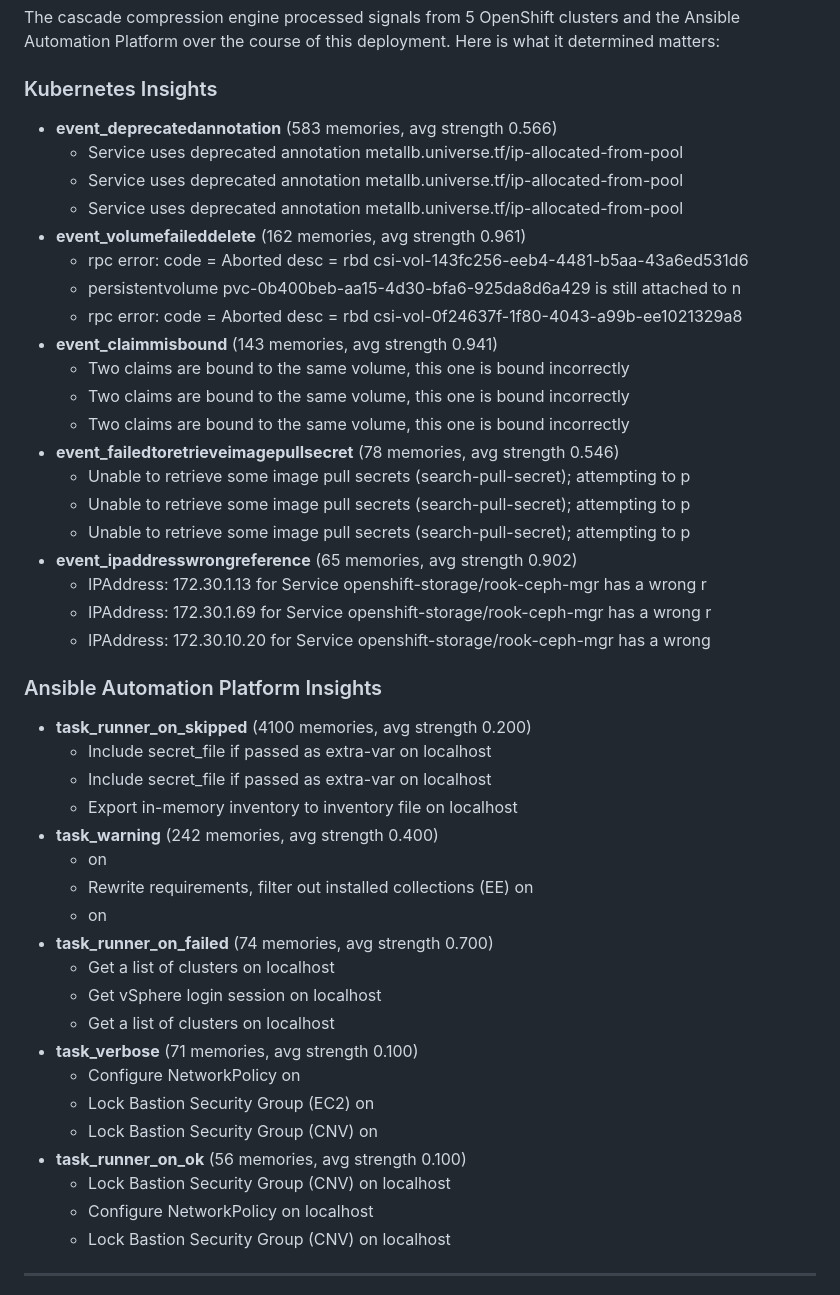
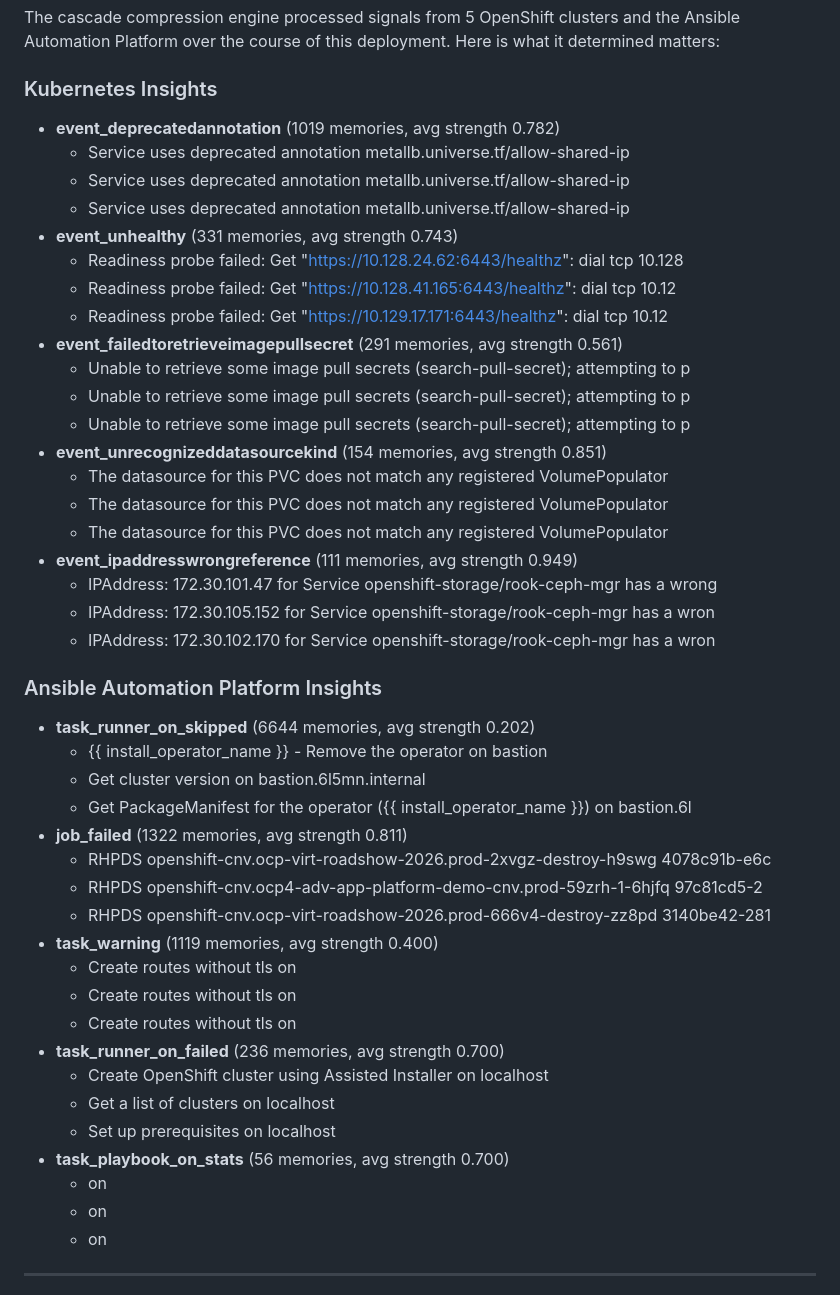
Before and after one commit to jkershawrh/cascade-compression, a Markdown page: docs/memory-visualization.md, the part around one of its changes. Rendered like a GitHub page.

```diff
--- a/docs/memory-visualization.md
+++ b/docs/memory-visualization.md
@@ -350,49 +357,49 @@ Here is what it determined matters:
 
 ### Kubernetes Insights
 
-- **event_deprecatedannotation** (583 memories, avg strength 0.566)
-  - Service uses deprecated annotation metallb.universe.tf/ip-allocated-from-pool
-  - Service uses deprecated annotation metallb.universe.tf/ip-allocated-from-pool
-  - Service uses deprecated annotation metallb.universe.tf/ip-allocated-from-pool
-- **event_volumefaileddelete** (162 memories, avg strength 0.961)
-  - rpc error: code = Aborted desc = rbd csi-vol-143fc256-eeb4-4481-b5aa-43a6ed531d6
-  - persistentvolume pvc-0b400beb-aa15-4d30-bfa6-925da8d6a429 is still attached to n
-  - rpc error: code = Aborted desc = rbd csi-vol-0f24637f-1f80-4043-a99b-ee1021329a8
-- **event_claimmisbound** (143 memories, avg strength 0.941)
-  - Two claims are bound to the same volume, this one is bound incorrectly
-  - Two claims are bound to the same volume, this one is bound incorrectly
-  - Two claims are bound to the same volume, this one is bound incorrectly
-- **event_failedtoretrieveimagepullsecret** (78 memories, avg strength 0.546)
+- **event_deprecatedannotation** (1019 memories, avg strength 0.782)
+  - Service uses deprecated annotation metallb.universe.tf/allow-shared-ip
+  - Service uses deprecated annotation metallb.universe.tf/allow-shared-ip
+  - Service uses deprecated annotation metallb.universe.tf/allow-shared-ip
+- **event_unhealthy** (331 memories, avg strength 0.743)
+  - Readiness probe failed: Get "https://10.128.24.62:6443/healthz": dial tcp 10.128
+  - Readiness probe failed: Get "https://10.128.41.165:6443/healthz": dial tcp 10.12
+  - Readiness probe failed: Get "https://10.129.17.171:6443/healthz": dial tcp 10.12
+- **event_failedtoretrieveimagepullsecret** (291 memories, avg strength 0.561)
   - Unable to retrieve some image pull secrets (search-pull-secret); attempting to p
   - Unable to retrieve some image pull secrets (search-pull-secret); attempting to p
   - Unable to retrieve some image pull secrets (search-pull-secret); attempting to p
-- **event_ipaddresswrongreference** (65 memories, avg strength 0.902)
-  - IPAddress: 172.30.1.13 for Service openshift-storage/rook-ceph-mgr has a wrong r
-  - IPAddress: 172.30.1.69 for Service openshift-storage/rook-ceph-mgr has a wrong r
-  - IPAddress: 172.30.10.20 for Service openshift-storage/rook-ceph-mgr has a wrong
+- **event_unrecognizeddatasourcekind** (154 memories, avg strength 0.851)
+  - The datasource for this PVC does not match any registered VolumePopulator
+  - The datasource for this PVC does not match any registered VolumePopulator
+  - The datasource for this PVC does not match any registered VolumePopulator
+- **event_ipaddresswrongreference** (111 memories, avg strength 0.949)
+  - IPAddress: 172.30.101.47 for Service openshift-storage/rook-ceph-mgr has a wrong
+  - IPAddress: 172.30.105.152 for Service openshift-storage/rook-ceph-mgr has a wron
+  - IPAddress: 172.30.102.170 for Service openshift-storage/rook-ceph-mgr has a wron
 
 ### Ansible Automation Platform Insights
 
-- **task_runner_on_skipped** (4100 memories, avg strength 0.200)
-  - Include secret_file if passed as extra-var on localhost
-  - Include secret_file if passed as extra-var on localhost
-  - Export in-memory inventory to inventory file on localhost
-- **task_warning** (242 memories, avg strength 0.400)
+- **task_runner_on_skipped** (6644 memories, avg strength 0.202)
+  - {{ install_operator_name }} - Remove the operator on bastion
+  - Get cluster version on bastion.6l5mn.internal
+  - Get PackageManifest for the operator ({{ install_operator_name }}) on bastion.6l
+- **job_failed** (1322 memories, avg strength 0.811)
+  - RHPDS openshift-cnv.ocp-virt-roadshow-2026.prod-2xvgz-destroy-h9swg 4078c91b-e6c
+  - RHPDS openshift-cnv.ocp4-adv-app-platform-demo-cnv.prod-59zrh-1-6hjfq 97c81cd5-2
+  - RHPDS openshift-cnv.ocp-virt-roadshow-2026.prod-666v4-destroy-zz8pd 3140be42-281
+- **task_warning** (1119 memories, avg strength 0.400)
+  - Create routes without tls on
+  - Create routes without tls on
+  - Create routes without tls on
+- **task_runner_on_failed** (236 memories, avg strength 0.700)
+  - Create OpenShift cluster using Assisted Installer on localhost
+  - Get a list of clusters on localhost
+  - Set up prerequisites on localhost
+- **task_playbook_on_stats** (56 memories, avg strength 0.700)
   -  on
-  - Rewrite requirements, filter out installed collections (EE) on
   -  on
-- **task_runner_on_failed** (74 memories, avg strength 0.700)
-  - Get a list of clusters on localhost
-  - Get vSphere login session on localhost
-  - Get a list of clusters on localhost
-- **task_verbose** (71 memories, avg strength 0.100)
-  - Configure NetworkPolicy on
-  - Lock Bastion Security Group (EC2) on
-  - Lock Bastion Security Group (CNV) on
-- **task_runner_on_ok** (56 memories, avg strength 0.100)
-  - Lock Bastion Security Group (CNV) on localhost
-  - Configure NetworkPolicy on localhost
-  - Lock Bastion Security Group (CNV) on localhost
+  -  on
 
 ---
 
```
Also changed, not shown: other parts of docs/memory-visualization.md (+284 -277 lines).
